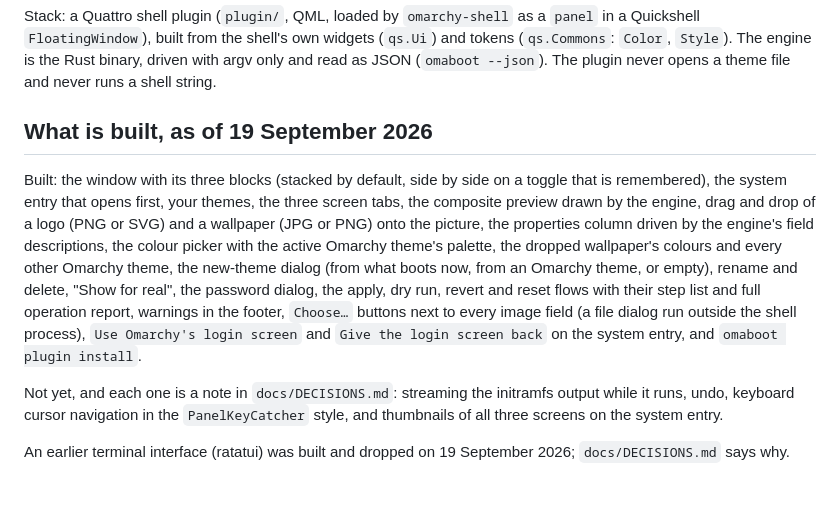
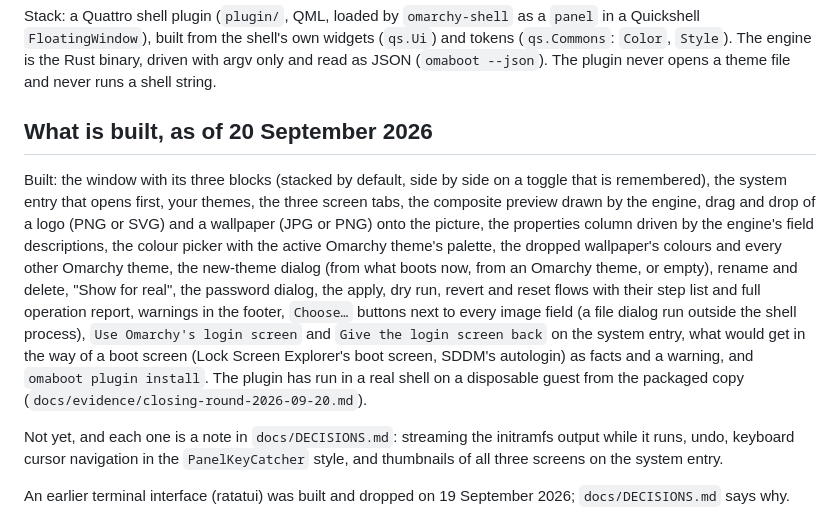
Before and after one commit to mtolhuys/omaboot, a Markdown page: docs/UI.md, the part around the change. Rendered like a GitHub page; blank space fills up the shorter version.

```diff
--- a/docs/UI.md
+++ b/docs/UI.md
@@ -11,7 +11,7 @@ Stack: a Quattro shell plugin (`plugin/`, QML, loaded by `omarchy-shell` as a
 binary, driven with argv only and read as JSON (`omaboot --json`). The plugin
 never opens a theme file and never runs a shell string.
 
-## What is built, as of 19 September 2026
+## What is built, as of 20 September 2026
 
 Built: the window with its three blocks (stacked by default, side by side on
 a toggle that is remembered), the system entry that opens first,
@@ -25,7 +25,10 @@ password dialog, the apply, dry run, revert and reset flows with their step
 list and full operation report, warnings in the footer, `Choose…` buttons
 next to every image field (a file dialog run outside the shell process),
 `Use Omarchy's login screen` and `Give the login screen back` on the system
-entry, and `omaboot plugin install`.
+entry, what would get in the way of a boot screen (Lock Screen Explorer's
+boot screen, SDDM's autologin) as facts and a warning, and `omaboot plugin
+install`. The plugin has run in a real shell on a disposable guest from
+the packaged copy (`docs/evidence/closing-round-2026-09-20.md`).
 
 Not yet, and each one is a note in `docs/DECISIONS.md`: streaming the
 initramfs output while it runs, undo,
```
Also changed, not shown: README.md (+8 -4 lines), docs/SPEC.md (+27 -1 lines).
